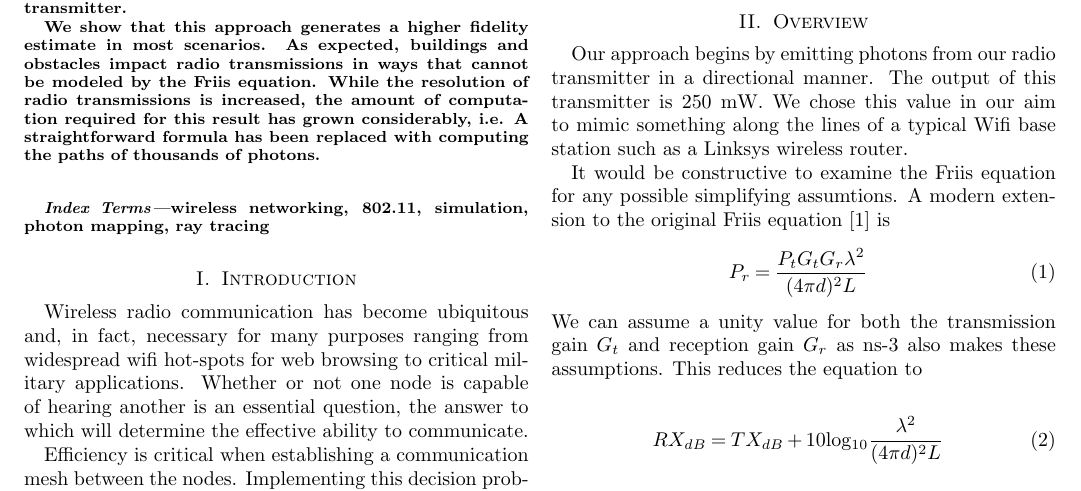
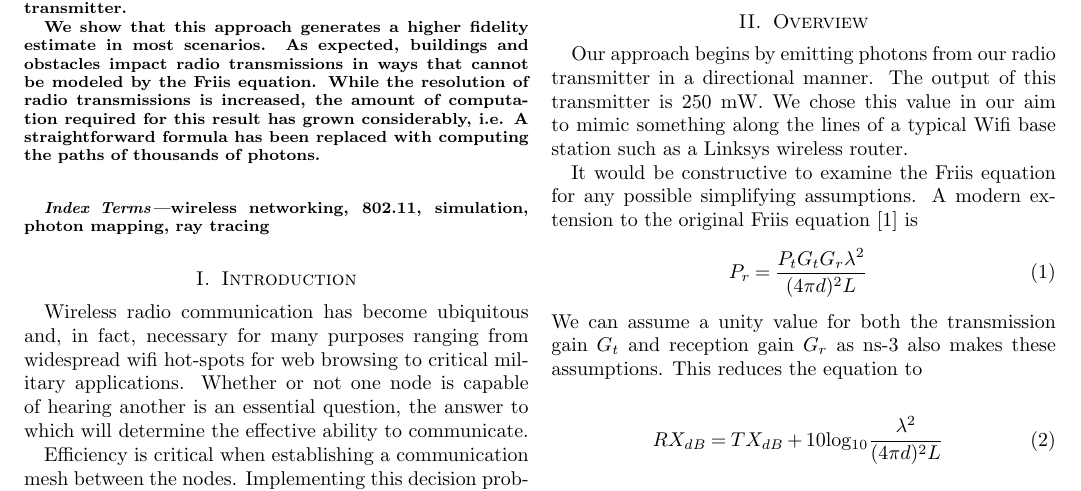
Before and after one commit to laprej/photons, a LaTeX paper (paper/sum.tex): part of page 1 of 3, cut so that both start at the same text. Compiled offline with pdfLaTeX.

Commit message:
Spelling.

```diff
--- a/paper/sum.tex
+++ b/paper/sum.tex
@@ -252,7 +252,7 @@ station such as a Linksys wireless router.
 %%  * The current implementation returns the txpower as the rxpower
 %%  * for any distance smaller than MinDistance.
 It would be constructive to examine the Friis equation for any possible
-simplifying assumtions.  A modern extension to the original Friis equation
+simplifying assumptions.  A modern extension to the original Friis equation
 \cite{1697062} is
 \begin{eqnarray}
 P_r = \frac{P_t G_t G_r \lambda^2}{(4 \pi d)^2 L}
```
